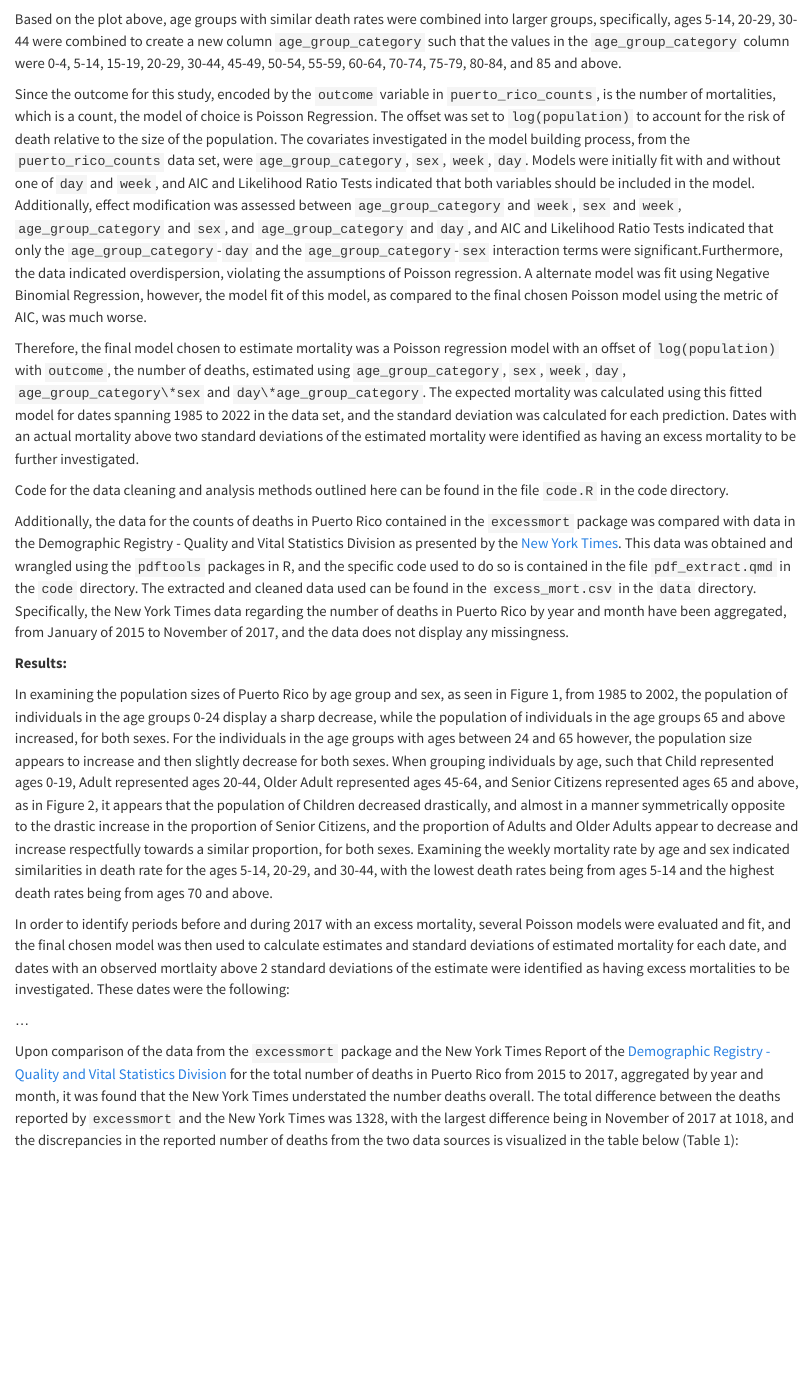
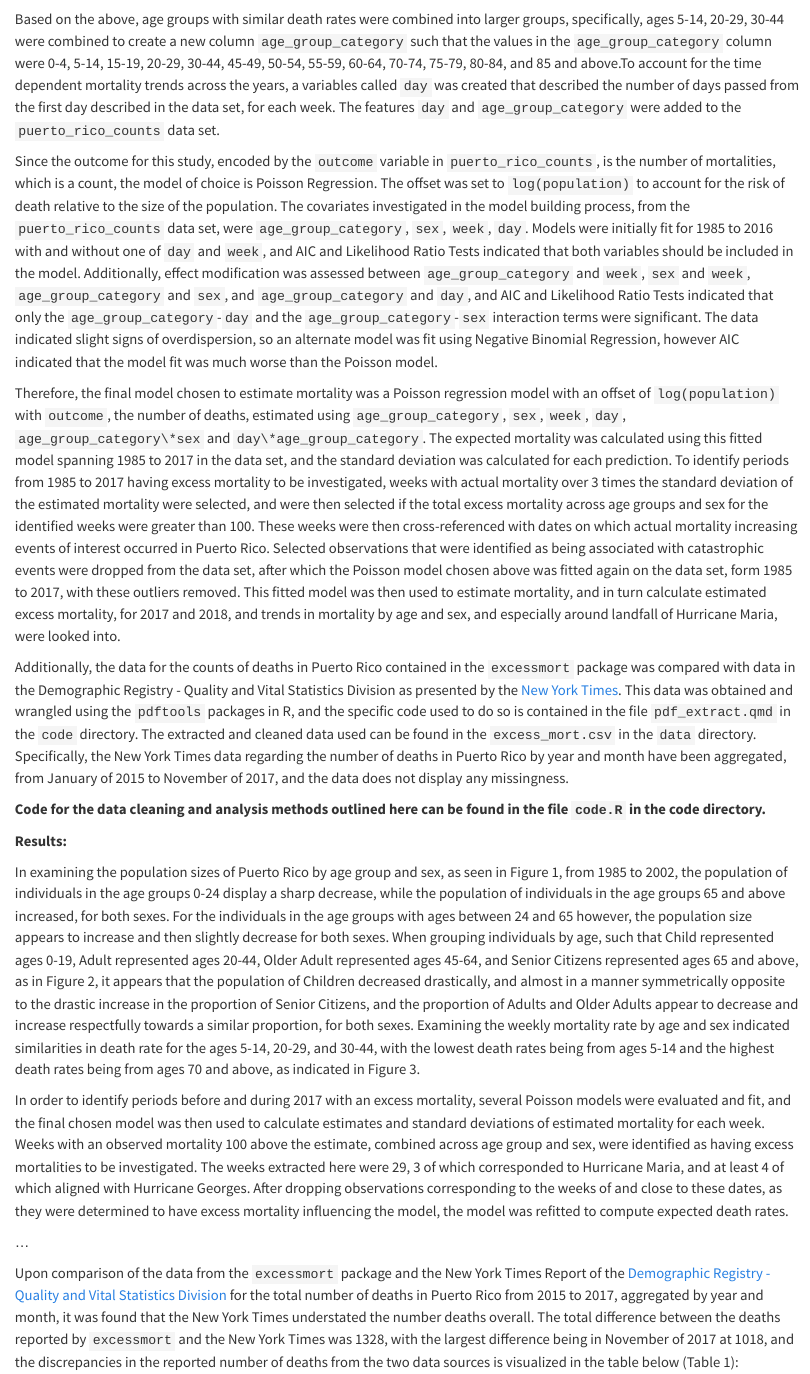
Before and after one commit to harshi-saha/bst260-final, a Quarto document (code/final-project.qmd): the page in a window 1100 px wide, from 2810 px down before the commit and from 1570 px down after it, so that both start at the same text. Rendered offline with R 4.5, knitr and Pandoc in place of Quarto, with nearby package versions.

Commit message:
fixed intro and methods

```diff
--- a/code/final-project.qmd
+++ b/code/final-project.qmd
@@ -32 +33,2 @@ The `puerto_rico_counts` data frame was examined for patterns of changes in popu
 
+Based on the above, age groups with similar death rates were combined into larger groups, specifically, ages 5-14, 20-29, 30-44 were combined to create a new column `age_group_category` such that the values in the `age_group_category` column were 0-4, 5-14, 15-19, 20-29, 30-44, 45-49, 50-54, 55-59, 60-64, 70-74, 75-79, 80-84, and 85 and above.To account for the time dependent mortality trends across the years, a variables called `day` was created that described the number of days passed from the first day described in the data set, for each week. The features `day` and `age_group_category` were added to the `puerto_rico_counts` data set.
@@ -34,3 +35,4 @@ The `puerto_rico_counts` data frame was examined for patterns of changes in popu
 
-Then, a line graph was made using the proportions of the total population, using the mean population for each week grouped by age groups, such that Child represented ages 0-19, Adult represented ages 20-44, Older Adult represented ages 45-64, and Senior Citizens represented ages 65 and above, and sex, from 1985 to 2022, and the graph looked as below (Figure 2):
+Since the outcome for this study, encoded by the `outcome` variable in `puerto_rico_counts`, is the number of mortalities, which is a count, the model of choice is Poisson Regression. The offset was set to `log(population)` to account for the risk of death relative to the size of the population. The covariates investigated in the model building process, from the `puerto_rico_counts` data set, were `age_group_category`, `sex`, `week`, `day`. Models were initially fit for 1985 to 2016 with and without one of `day` and `week`, and AIC and Likelihood Ratio Tests indicated that both variables should be included in the model. Additionally, effect modification was assessed between `age_group_category` and `week`, `sex` and `week`, `age_group_category` and `sex`, and `age_group_category` and `day`, and AIC and Likelihood Ratio Tests indicated that only the `age_group_category`-`day`
+and the `age_group_category`-`sex` interaction terms were significant. The data indicated slight signs of overdispersion, so an alternate model was fit using Negative Binomial Regression, however AIC indicated that the model fit was much worse than the Poisson model.
 
@@ -43,25 +39,17 @@ Then, the number of deaths for each week was aggregated, by age and sex, and the
-Based on the plot above, age groups with similar death rates were combined into larger groups, specifically, ages 5-14, 20-29, 30-44 were combined to create a new column `age_group_category` such that the values in the `age_group_category` column were 0-4, 5-14, 15-19, 20-29, 30-44, 45-49, 50-54, 55-59, 60-64, 70-74, 75-79, 80-84, and 85 and above.
-
-Since the outcome for this study, encoded by the `outcome` variable in `puerto_rico_counts`, is the number of mortalities, which is a count, the model of choice is Poisson Regression. The offset was set to `log(population)` to account for the risk of death relative to the size of the population. The covariates investigated in the model building process, from the `puerto_rico_counts` data set, were `age_group_category`, `sex`, `week`, `day`. Models were initially fit with and without one of `day` and `week`, and AIC and Likelihood Ratio Tests indicated that both variables should be included in the model. Additionally, effect modification was assessed between `age_group_category` and `week`, `sex` and `week`, `age_group_category` and `sex`, and `age_group_category` and `day`, and AIC and Likelihood Ratio Tests indicated that only the `age_group_category`-`day`
-and the `age_group_category`-`sex` interaction terms were significant.Furthermore, the data indicated overdispersion, violating the assumptions of Poisson regression. A alternate model was fit using Negative Binomial Regression, however, the model fit of this model, as compared to the final chosen Poisson model using the metric of AIC, was much worse.
-
-Therefore, the final model chosen to estimate mortality was a Poisson regression model with an offset of `log(population)` with `outcome`, the number of deaths, estimated using `age_group_category`, `sex`, `week`, `day`, `age_group_category\*sex` and ` day\*age_group_category`. The expected mortality was calculated using this fitted model for dates spanning 1985 to 2022 in the data set, and the standard deviation was calculated for each prediction. Dates with an actual mortality above two standard deviations of the estimated mortality were identified as having an excess mortality to be further investigated.
-
-
-
-Code for the data cleaning and analysis methods outlined here can be found in the file `code.R` in the code directory.
+Therefore, the final model chosen to estimate mortality was a Poisson regression model with an offset of `log(population)` with `outcome`, the number of deaths, estimated using `age_group_category`, `sex`, `week`, `day`, `age_group_category\*sex` and ` day\*age_group_category`. The expected mortality was calculated using this fitted model spanning 1985 to 2017 in the data set, and the standard deviation was calculated for each prediction. To identify periods from 1985 to 2017 having excess mortality to be investigated, weeks with actual mortality over 3 times the standard deviation of the estimated mortality were selected, and were then selected if the total excess mortality across age groups and sex for the identified weeks were greater than 100. These weeks were then cross-referenced with dates on which actual mortality increasing events of interest occurred in Puerto Rico. Selected observations that were identified as being associated with catastrophic events were dropped from the data set, after which the Poisson model chosen above was fitted again on the data set, form 1985 to 2017, with these outliers removed. This fitted model was then used to estimate mortality, and in turn calculate estimated excess mortality, for 2017 and 2018, and trends in mortality by age and sex, and especially around landfall of Hurricane Maria, were looked into.
 
 Additionally, the data for the counts of deaths in Puerto Rico contained in the `excessmort` package was compared with data in the Demographic Registry - Quality and Vital Statistics Division as presented by the [New York Times](https://github.com/c2-d2/pr_mort_official/raw/master/data/Mortalidad-RegDem-2015-17-NYT-part1.pdf). This data was obtained and wrangled using the `pdftools` packages in R, and the specific code used to do so is contained in the file `pdf_extract.qmd` in the `code` directory. The extracted and cleaned data used can be found in the `excess_mort.csv` in the `data` directory. Specifically, the New York Times data regarding the number of deaths in Puerto Rico by year and month have been aggregated, from January of 2015 to November of 2017, and the data does not display any missingness.
 
+**Code for the data cleaning and analysis methods outlined here can be found in the file `code.R` in the code directory.**
+
 **Results:**
 
-In examining the population sizes of Puerto Rico by age group and sex, as seen in Figure 1, from 1985 to 2002, the population of individuals in the age groups 0-24 display a sharp decrease, while the population of individuals in the age groups 65 and above increased, for both sexes. For the individuals in the age groups with ages between 24 and 65 however, the population size appears to increase and then slightly decrease for both sexes. When grouping individuals by age, such that Child represented ages 0-19, Adult represented ages 20-44, Older Adult represented ages 45-64, and Senior Citizens represented ages 65 and above, as in Figure 2, it appears that the population of Children decreased drastically, and almost in a manner symmetrically opposite to the drastic increase in the proportion of Senior Citizens, and the proportion of Adults and Older Adults appear to decrease and increase respectfully towards a similar proportion, for both sexes. Examining the weekly mortality rate by age and sex indicated similarities in death rate for the ages  5-14, 20-29, and 30-44, with the lowest death rates being from ages 5-14 and the highest death rates being from ages 70 and above.
+In examining the population sizes of Puerto Rico by age group and sex, as seen in Figure 1, from 1985 to 2002, the population of individuals in the age groups 0-24 display a sharp decrease, while the population of individuals in the age groups 65 and above increased, for both sexes. For the individuals in the age groups with ages between 24 and 65 however, the population size appears to increase and then slightly decrease for both sexes. When grouping individuals by age, such that Child represented ages 0-19, Adult represented ages 20-44, Older Adult represented ages 45-64, and Senior Citizens represented ages 65 and above, as in Figure 2, it appears that the population of Children decreased drastically, and almost in a manner symmetrically opposite to the drastic increase in the proportion of Senior Citizens, and the proportion of Adults and Older Adults appear to decrease and increase respectfully towards a similar proportion, for both sexes. Examining the weekly mortality rate by age and sex indicated similarities in death rate for the ages  5-14, 20-29, and 30-44, with the lowest death rates being from ages 5-14 and the highest death rates being from ages 70 and above, as indicated in Figure 3.
 
 
-In order to identify periods before and during 2017 with an excess mortality, several Poisson models were evaluated and fit, and the final chosen model was then used to calculate estimates and standard deviations of estimated mortality for each date, and dates with an observed mortlaity above 2 standard deviations of the estimate were identified as having excess mortalities to be investigated. These dates were the following:
+In order to identify periods before and during 2017 with an excess mortality, several Poisson models were evaluated and fit, and the final chosen model was then used to calculate estimates and standard deviations of estimated mortality for each week. Weeks with an observed mortality 100 above the estimate, combined across age group and sex, were identified as having excess mortalities to be investigated. The weeks extracted here were 29, 3 of which corresponded to Hurricane Maria, and at least 4 of which aligned with Hurricane Georges. After dropping observations corresponding to the weeks of and close to these dates, as they were determined to have excess mortality influencing the model, the model was refitted to compute expected death rates.
 
 ...
-
 
 Upon comparison of the data from the `excessmort` package and the New York Times Report of the [Demographic Registry - Quality and Vital Statistics Division](https://github.com/c2-d2/pr_mort_official/raw/master/data/Mortalidad-RegDem-2015-17-NYT-part1.pdf) for the total number of deaths in Puerto Rico from 2015 to 2017, aggregated by year and month, it was found that the New York Times understated the number deaths overall. The total difference between the deaths reported by `excessmort` and the New York Times was 1328, with the largest difference being in November of 2017 at 1018, and the discrepancies in the reported number of deaths from the two data sources is visualized in the table below (Table 1):
 
```
Also changed, not shown: code/final-project.qmd (16 more changed lines), 1 other file.
